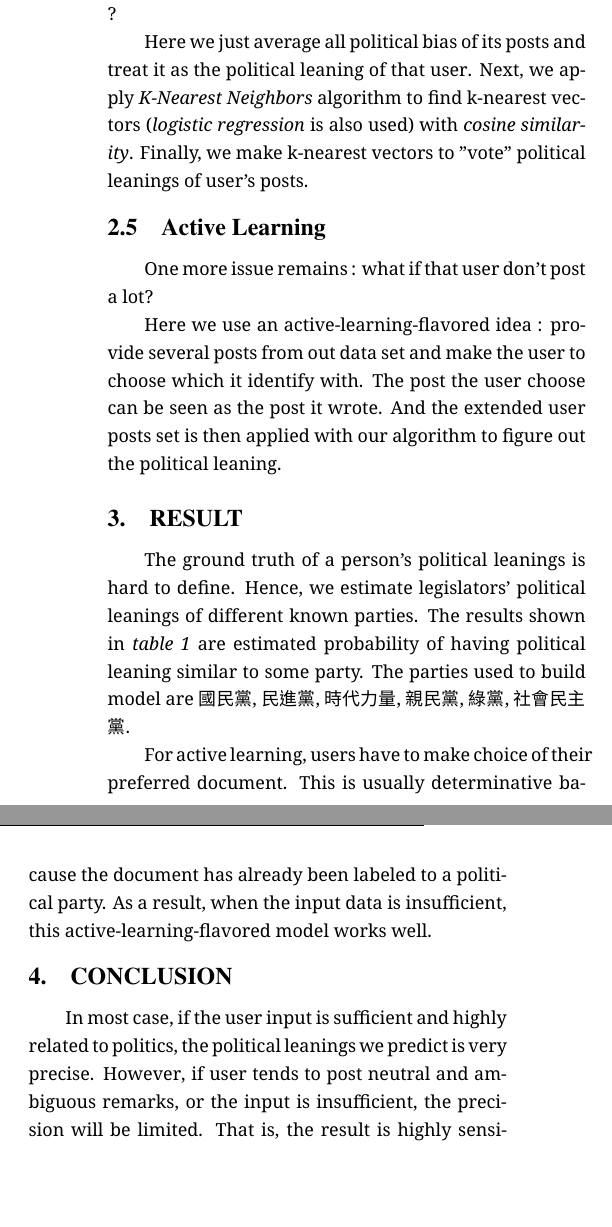
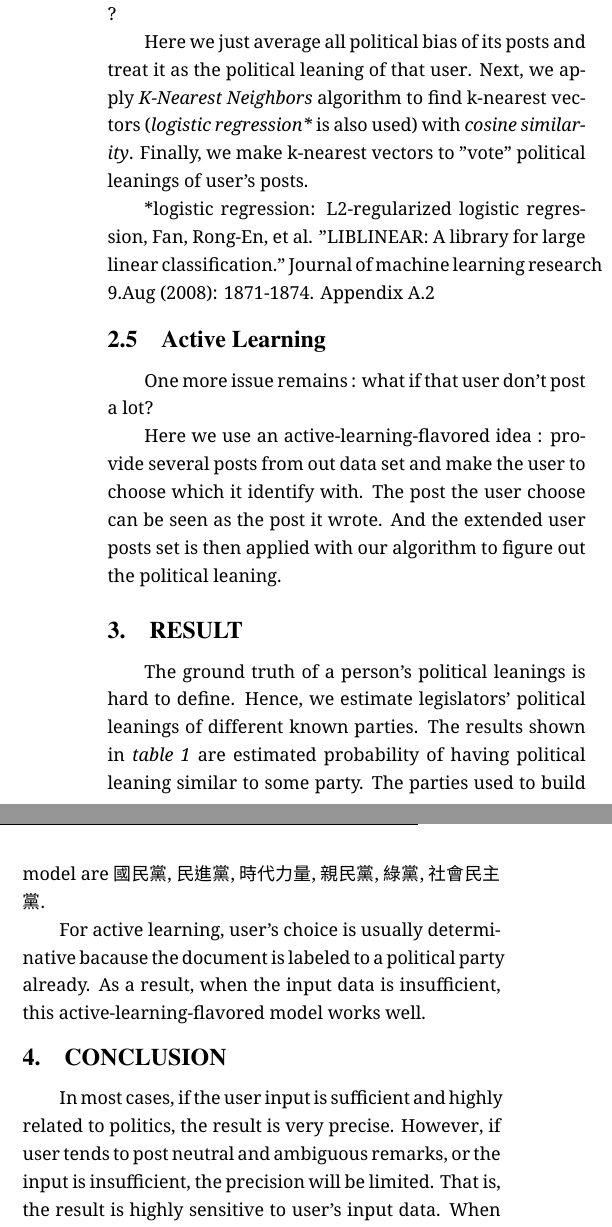
Before and after one commit to BookGin/dplas, a LaTeX paper (report/sig-alternate-sample.tex): two parts of the columns of page 2 of 2, joined at a grey line, cut so that both start at the same text, the shorter picture padded with empty space. The pictures show the PDF file report/sig-alternate-sample.pdf that the author committed with the source.

Commit message:
Add ref to logistic regression

```diff
--- a/report/sig-alternate-sample.tex
+++ b/report/sig-alternate-sample.tex
@@ -270,7 +270,7 @@ Another important assumption is that posts about different topic may come from d
 
 \section{Implementation}
 
-The whole algorithm is basically a multi-class classification algorithm, with the political parties as classes. Most of time, text classification problem is simply applied with some linear classification techniques e.g. linear SVM. But here we think that since each document has its own topic like talking about gay-marriage.
+The whole algorithm is basically a multi-class classification algorithm, with the political parties as classes. In most of time, text classification problem is simply applied with some linear classification techniques e.g. linear SVM. But here we think that since each document has its own topic like talking about gay-marriage.
 
 The assumption we make here is that documents about different topic may come from different language model. So what we do first is to partition our documents into different topics by clustering algorithm. Then we train classifiers for each different topic base on the documents of the topic.
 
@@ -333,7 +333,11 @@ To analyze a user's political leaning, we first have to extract the user's infor
 
 Then we use our algorithm above to estimate the probability $Pr( x \text{ is similar to posts of political party } y \| x , \theta )$ of each post it wrote. But it remains an issue \: what is the political leaning of that user given his post's political bias ?
 
-Here we just average all political bias of its posts and treat it as the political leaning of that user. Next, we apply \textit{K-Nearest Neighbors} algorithm to find k-nearest vectors (\textit{logistic regression} is also used) with \textit{cosine similarity}. Finally, we make k-nearest vectors to "vote" political leanings of user's posts.
+Here we just average all political bias of its posts and treat it as the political leaning of that user. Next, we apply \textit{K-Nearest Neighbors} algorithm to find k-nearest vectors (\textit{logistic regression*} is also used) with \textit{cosine similarity}. Finally, we make k-nearest vectors to "vote" political leanings of user's posts.
+
+*logistic regression: L2-regularized logistic regression,
+Fan,  Rong-En,  et al. "LIBLINEAR: A library for large linear classification." Journal of machine learning research 9.Aug (2008): 1871-1874. Appendix A.2
+
 
 \subsection{Active Learning}
 
@@ -345,11 +349,11 @@ Here we use an active-learning-flavored idea : provide several posts from out da
 
 The ground truth of a person's political leanings is hard to define. Hence, we estimate legislators' political leanings of different known parties. The results shown in \textit{table 1} are estimated probability of having political leaning similar to some party. The parties used to build model are 國民黨, 民進黨, 時代力量, 親民黨, 綠黨, 社會民主黨.
 
-For active learning, users have to make choice of their preferred document. This is usually determinative bacause the document has already been labeled to a political party. As a result, when the input data is insufficient, this active-learning-flavored model works well.
+For active learning, user's choice is usually determinative bacause the document is labeled to a political party already. As a result, when the input data is insufficient, this active-learning-flavored model works well.
 
 \section{Conclusion}
 
-In most case, if the user input is sufficient and highly related to politics, the political leanings we predict is very precise. However, if user tends to post neutral and ambiguous remarks, or the input is insufficient, the precision will be limited. That is, the result is highly sensitive to user's input data. When user's posts are unbiased, there are too many documents considered similar.
+In most cases, if the user input is sufficient and highly related to politics, the result is very precise. However, if user tends to post neutral and ambiguous remarks, or the input is insufficient, the precision will be limited. That is, the result is highly sensitive to user's input data. When user's posts are unbiased, there are too many documents considered similar.
 
 Users' choice of documents is determinative when input data is not enough. Nevertheless, users' preferred documents may be not representative of his opinion. To summarize, the quantity of the user's posts are more important than his choice, which reveals his "true opinion" to some degree.
 
```
Also changed, not shown: report/sig-alternate-sample.pdf, report/sig-alternate-sample.tex (6 more changed lines).
